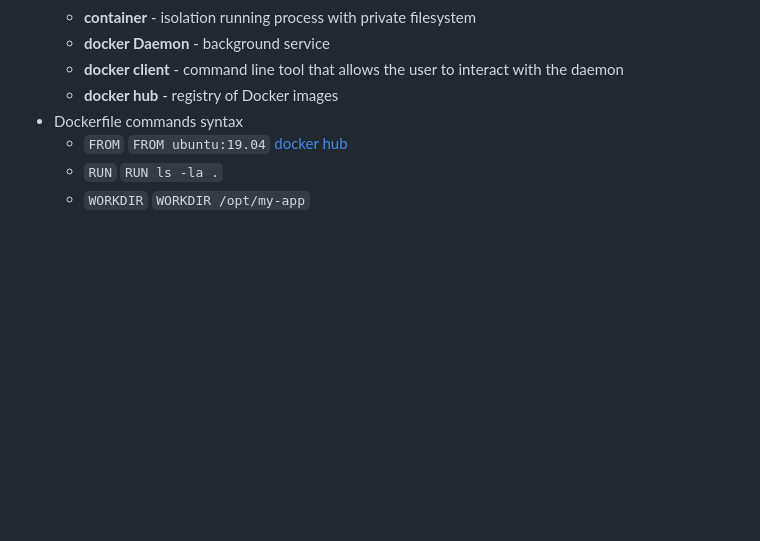
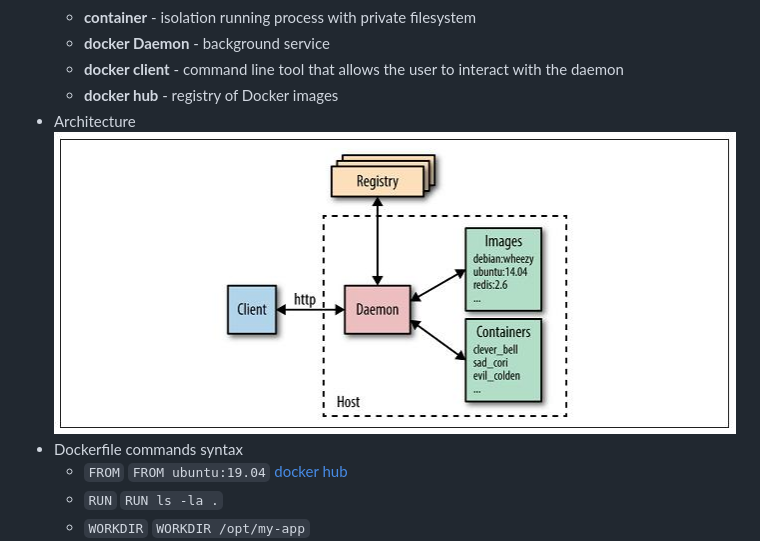
Before and after one commit to sergeytkachenko/docker-best-practices, a Markdown page: ABOUT_DOCKER.md, the part around the change. Rendered like a GitHub page; pictures changed too: architecture.jpg (added); blank space fills up the shorter version.

Commit message:
add image

````diff
--- a/ABOUT_DOCKER.md
+++ b/ABOUT_DOCKER.md
@@ -19,6 +19,7 @@
     * **docker Daemon** - background service
     * **docker client** - command line tool that allows the user to interact with the daemon
     * **docker hub** - registry of Docker images
+* Architecture ![architecture.jpg](architecture.jpg)
 * Dockerfile commands syntax
     * ```FROM``` ```FROM ubuntu:19.04``` [docker hub](https://hub.docker.com/layers/ubuntu/library/ubuntu/19.04/images/sha256-a65d3401e785fbc3192f0046f68e6487134b70ec9ba79a956fecba9122b39378)
     * ```RUN``` ```RUN ls -la .```
````
